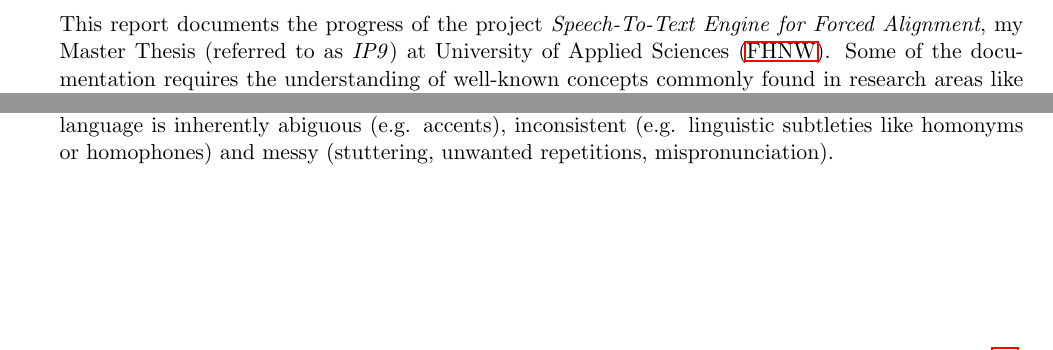
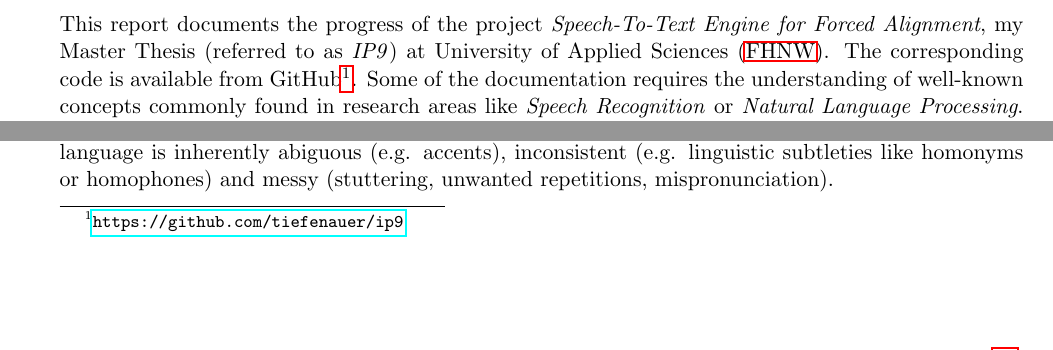
Before and after one commit to tiefenauer/ip9, a LaTeX document (doc/p9_tiefenauer.tex, which reads doc/chapters/01_intro.tex): two parts of page 5 of 46, joined at a grey line, cut so that both start at the same text. Compiled offline with pdfLaTeX.

Commit message:
update documentation

```diff
--- a/doc/chapters/01_intro.tex
+++ b/doc/chapters/01_intro.tex
@@ -1,5 +1,5 @@
 \section{Introduction}\label{intro}
-This report documents the progress of the project \textit{Speech-To-Text Engine for Forced Alignment}, my Master Thesis (referred to as \textit{IP9}) at \ac{FHNW}. Some of the documentation requires the understanding of well-known concepts commonly found in research areas like \textit{Speech Recognition} or \textit{Natural Language Processing}. These concepts have often already been extensively described elsewhere. So as not to impede the reading flow, a short summary is given in the appendix and referenced where necessary. This document also frequently uses technical terms. To keep the word count low, these terms are written out only upon first usage and are afterwards replaced by their acronyms. A list of acronyms is given \hyperref[acronyms]{at the end of the document} for reference.
+This report documents the progress of the project \textit{Speech-To-Text Engine for Forced Alignment}, my Master Thesis (referred to as \textit{IP9}) at \ac{FHNW}. The corresponding code is available from GitHub\footnote{\url{https://github.com/tiefenauer/ip9}}. Some of the documentation requires the understanding of well-known concepts commonly found in research areas like \textit{Speech Recognition} or \textit{Natural Language Processing}. These concepts have often already been extensively described elsewhere. So as not to impede the reading flow, a short summary is given in the appendix and referenced where necessary. This document also frequently uses technical terms. To keep the word count low, these terms are written out only upon first usage and are afterwards replaced by their acronyms. A list of acronyms is given \hyperref[acronyms]{at the end of the document} for reference.
 
 This project builds upon preliminary work done in a previous project (referred to as \textit{IP8}). The overall goal, project situation and some background information are described in detail in the project report for IP8 and shall not be repeated here. Only a quick recap of terms and aspects is given as far as they are relevant for the understanding of this document.
 
```
Also changed, not shown: doc/p9_tiefenauer.pdf.
